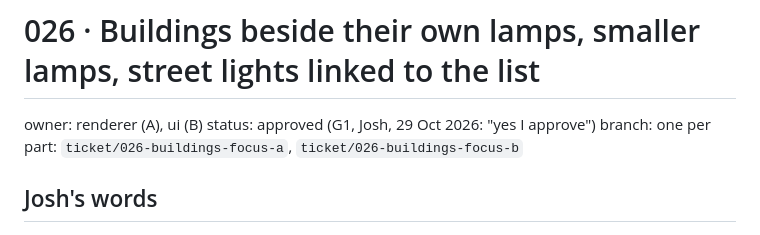
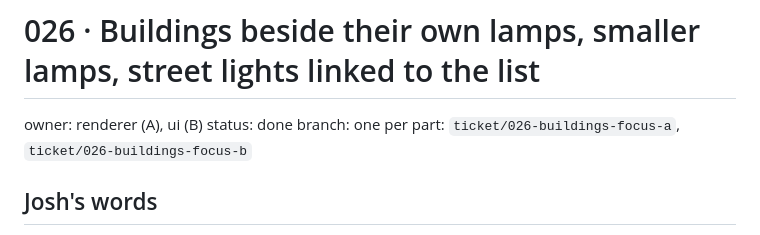
Before and after one commit to joshkeal-daboyz/rest-prototype, a Markdown page: tickets/026-buildings-focus.md, the part around the change. GitHub-like rendering.

Commit message:
Mark ticket 026 done
Co-Authored-By: Claude Sonnet 5.5 <noreply@anthropic.com>

```diff
--- a/tickets/026-buildings-focus.md
+++ b/tickets/026-buildings-focus.md
@@ -1,7 +1,7 @@
 # 026 · Buildings beside their own lamps, smaller lamps, street lights linked to the list
 
 owner: renderer (A), ui (B)
-status: approved (G1, Josh, 29 Oct 2026: "yes I approve")
+status: done
 branch: one per part: `ticket/026-buildings-focus-a`, `ticket/026-buildings-focus-b`
 
 ## Josh's words
```
